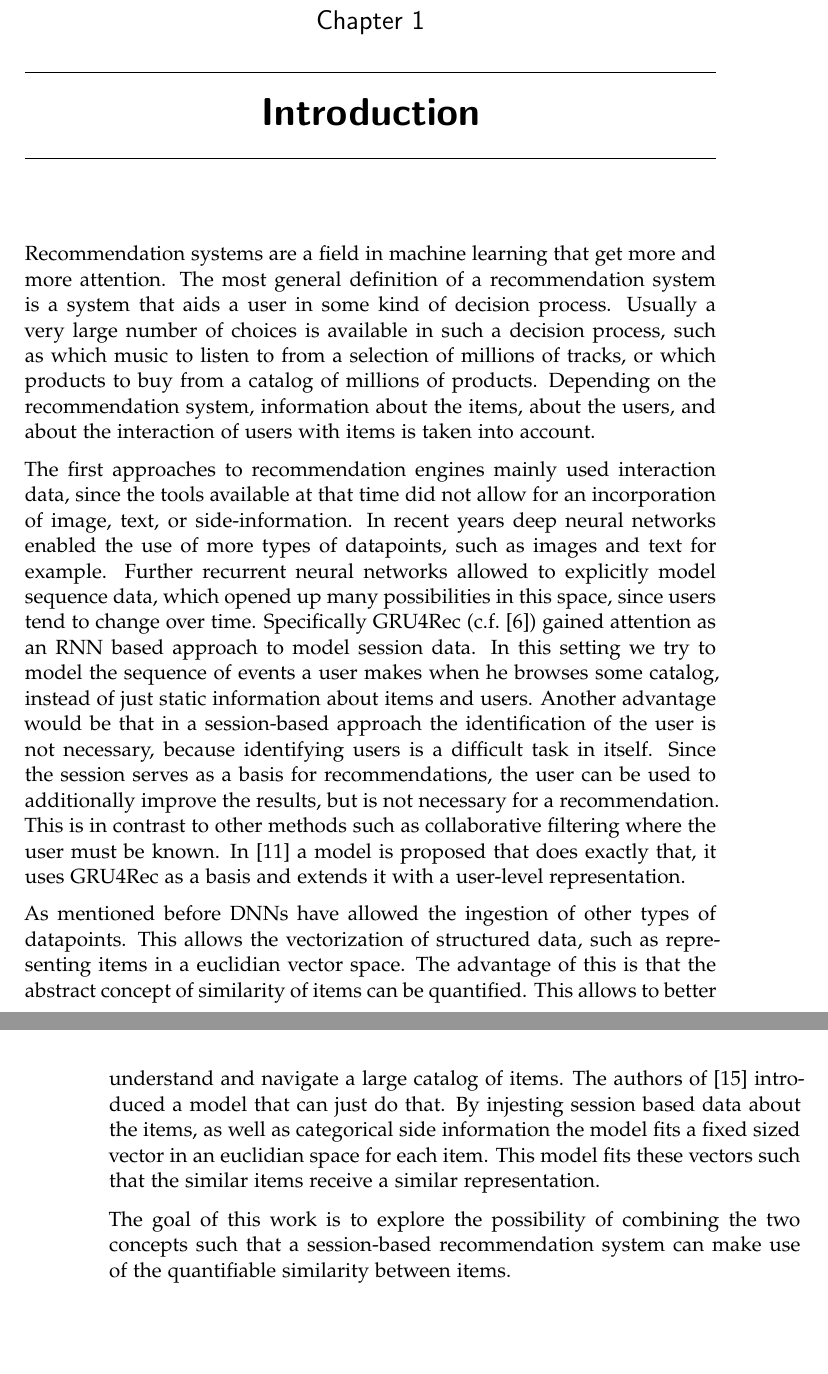
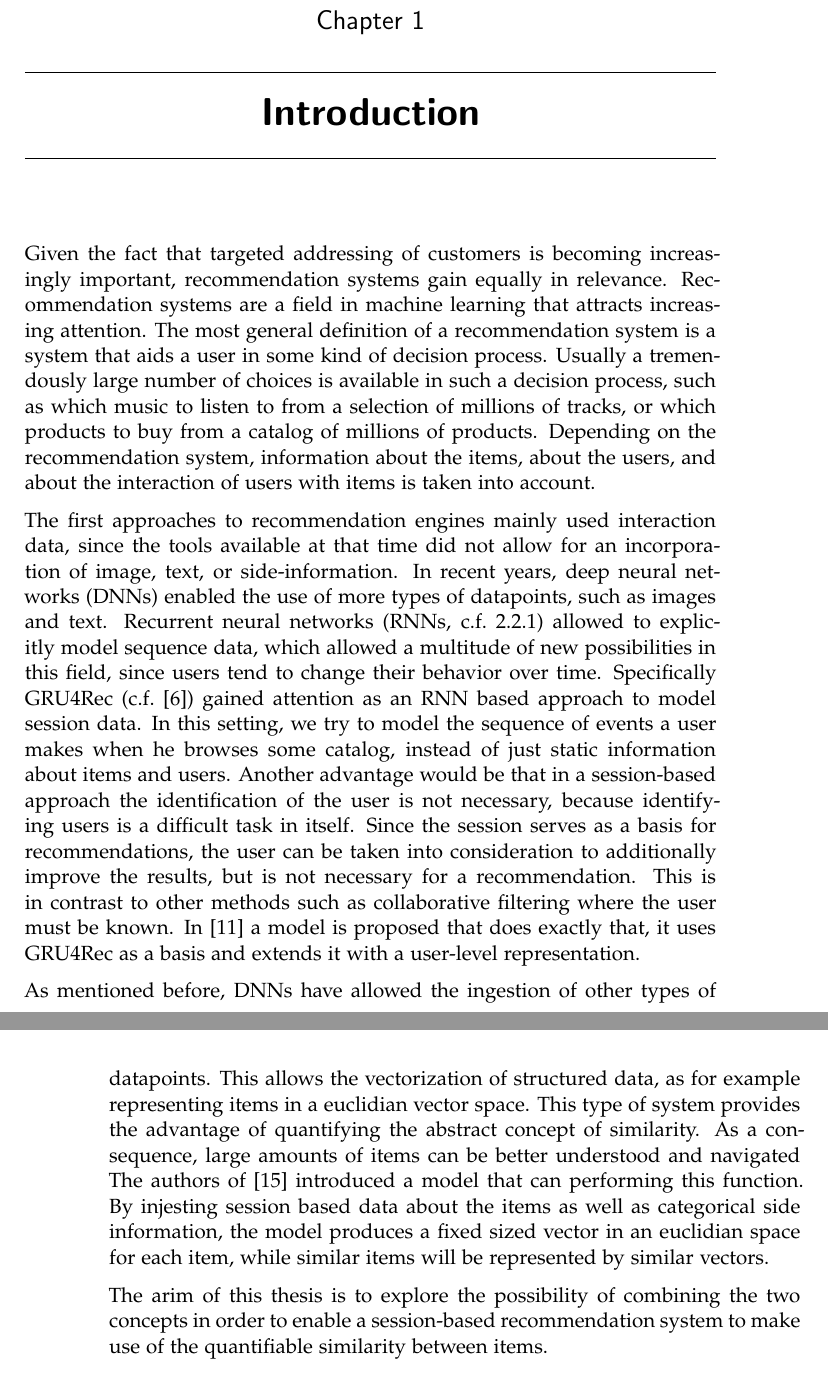
Before and after one commit to muyajil/ethz-msc-thesis, a LaTeX thesis (writeup/thesis.tex, which reads writeup/content/introduction.tex): two parts of pages 7 and 8 of 55, joined at a grey line, cut so that both start at the same text, the shorter picture padded with empty space. Compiled offline with pdfLaTeX.

Commit message:
intro reviewed

```diff
--- a/writeup/content/introduction.tex
+++ b/writeup/content/introduction.tex
@@ -1,25 +1,25 @@
 \chapter{Introduction}
-Recommendation systems are a field in machine learning that get more and more attention.
+Given the fact that targeted addressing of customers is becoming increasingly important, recommendation systems gain equally in relevance.
+Recommendation systems are a field in machine learning that attracts increasing attention.
 The most general definition of a recommendation system is a system that aids a user in some kind of decision process.
-Usually a very large number of choices is available in such a decision process, such as which music to listen to from a selection of millions of tracks, or which products to buy from a catalog of millions of products.
+Usually a tremendously large number of choices is available in such a decision process, such as which music to listen to from a selection of millions of tracks, or which products to buy from a catalog of millions of products.
 Depending on the recommendation system, information about the items, about the users, and about the interaction of users with items is taken into account.
 \par
 The first approaches to recommendation engines mainly used interaction data, since the tools available at that time did not allow for an incorporation of image, text, or side-information.
-In recent years deep neural networks enabled the use of more types of datapoints, such as images and text for example.
-Further recurrent neural networks allowed to explicitly model sequence data, which opened up many possibilities in this space, since users tend to change over time.
+In recent years, deep neural networks (DNNs) enabled the use of more types of datapoints, such as images and text.
+Recurrent neural networks (RNNs, c.f.~\ref{rnn}) allowed to explicitly model sequence data, which allowed a multitude of new possibilities in this field, since users tend to change their behavior over time.
 Specifically GRU4Rec (c.f.~\cite{gru4rec}) gained attention as an RNN based approach to model session data.
-In this setting we try to model the sequence of events a user makes when he browses some catalog, instead of just static information about items and users.
+In this setting, we try to model the sequence of events a user makes when he browses some catalog, instead of just static information about items and users.
 Another advantage would be that in a session-based approach the identification of the user is not necessary, because identifying users is a difficult task in itself.
-Since the session serves as a basis for recommendations, the user can be used to additionally improve the results, but is not necessary for a recommendation.
+Since the session serves as a basis for recommendations, the user can be taken into consideration to additionally improve the results, but is not necessary for a recommendation.
 This is in contrast to other methods such as collaborative filtering where the user must be known.
 In~\cite{hierarchical} a model is proposed that does exactly that, it uses GRU4Rec as a basis and extends it with a user-level representation.
 \par
-As mentioned before DNNs have allowed the ingestion of other types of datapoints.
-This allows the vectorization of structured data, such as representing items in a euclidian vector space.
-The advantage of this is that the abstract concept of similarity of items can be quantified.
-This allows to better understand and navigate a large catalog of items.
-The authors of~\cite{meta_prod2vec} introduced a model that can just do that.
-By injesting session based data about the items, as well as categorical side information the model fits a fixed sized vector in an euclidian space for each item.
-This model fits these vectors such that the similar items receive a similar representation.
+As mentioned before, DNNs have allowed the ingestion of other types of datapoints.
+This allows the vectorization of structured data, as for example representing items in a euclidian vector space.
+This type of system provides the advantage of quantifying the abstract concept of similarity.
+As a consequence, large amounts of items can be better understood and navigated
+The authors of~\cite{meta_prod2vec} introduced a model that can performing this function.
+By injesting session based data about the items as well as categorical side information, the model produces a fixed sized vector in an euclidian space for each item, while similar items will be represented by similar vectors.
 \par
-The goal of this work is to explore the possibility of combining the two concepts such that a session-based recommendation system can make use of the quantifiable similarity between items.
+The arim of this thesis is to explore the possibility of combining the two concepts in order to enable a session-based recommendation system to make use of the quantifiable similarity between items.
```
Also changed, not shown: writeup/content/dataset.tex (+1 -1 lines), writeup/thesis.pdf.
